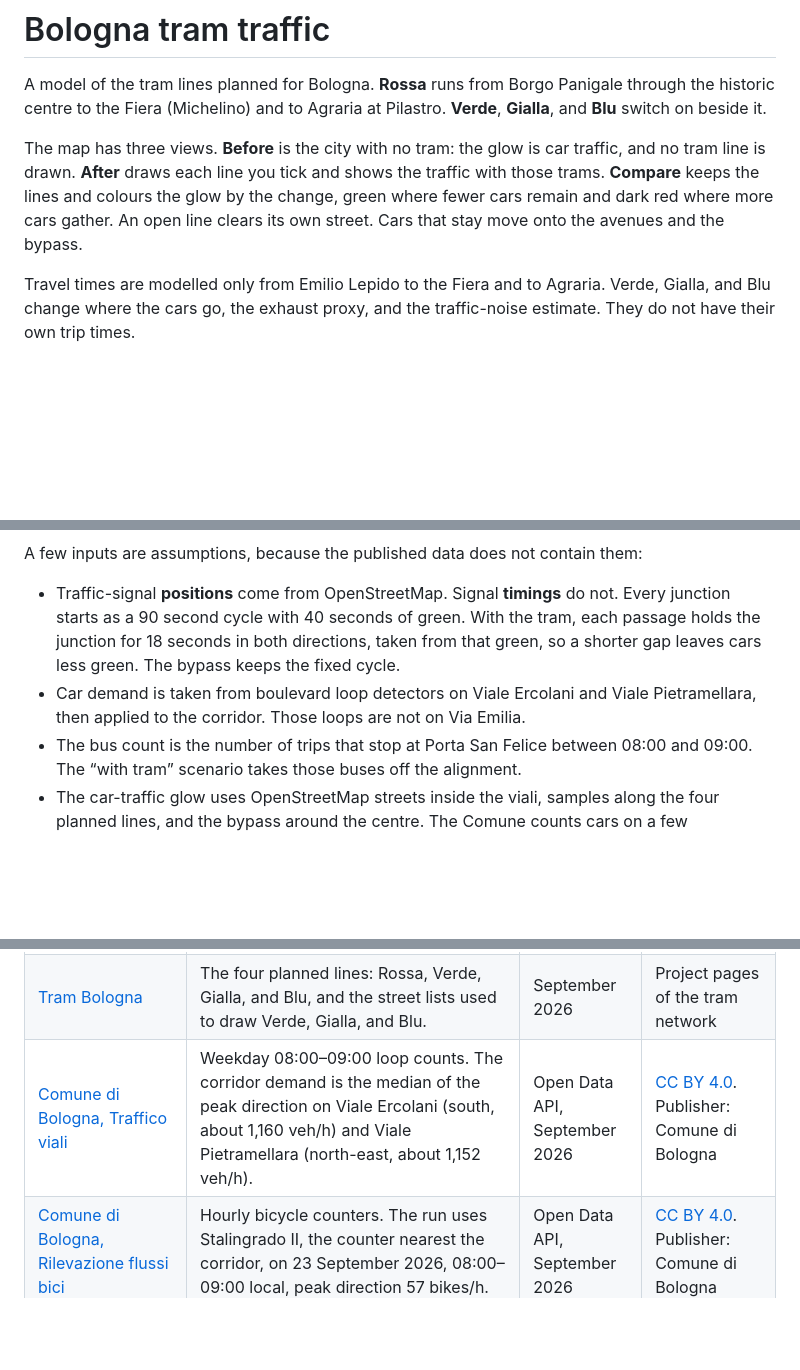
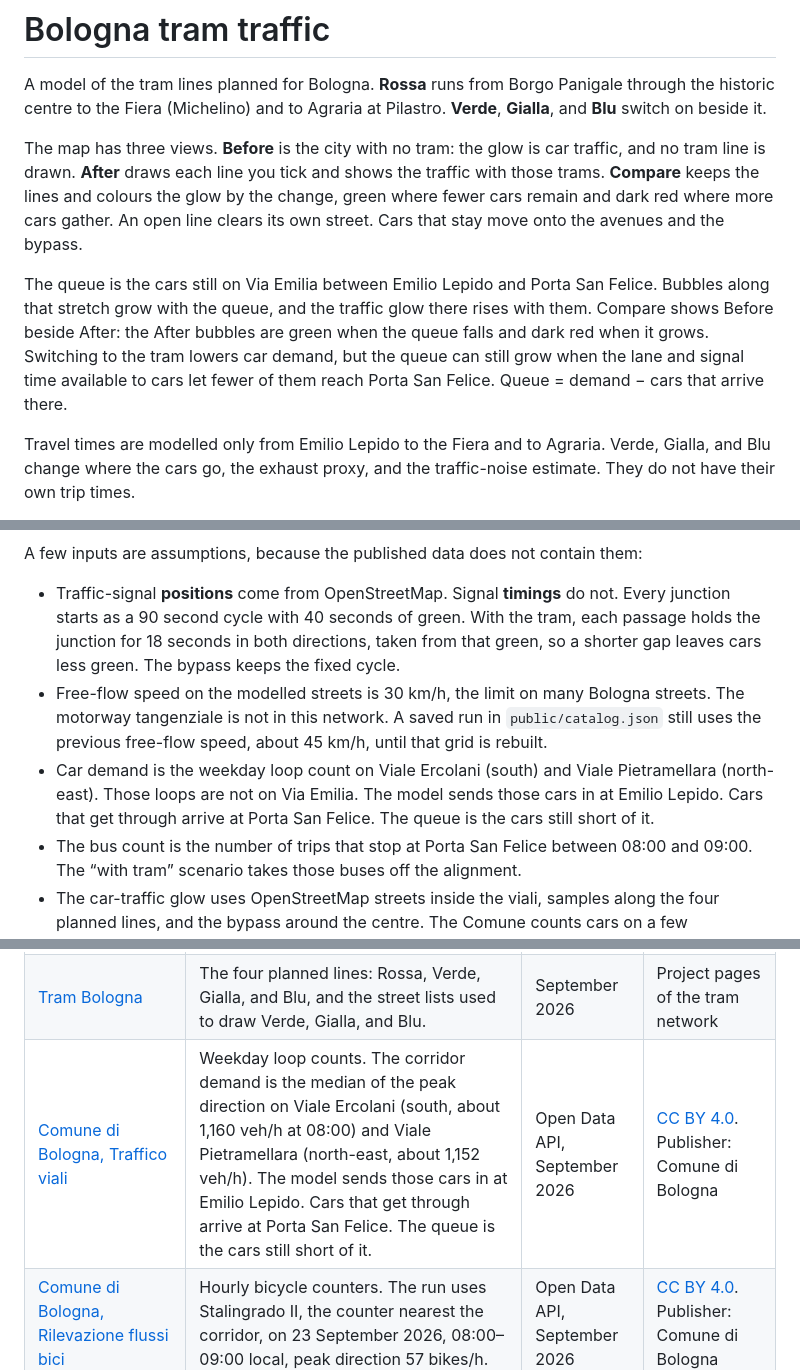
Before and after one commit to gfiameni/bologna-tram-traffic, a Markdown page: README.md, 3 parts joined by grey strips. Rendered like a GitHub page; blank space fills up the shorter version.

```diff
--- a/README.md
+++ b/README.md
@@ -3,6 +3,8 @@
 A model of the tram lines planned for Bologna. **Rossa** runs from Borgo Panigale through the historic centre to the Fiera (Michelino) and to Agraria at Pilastro. **Verde**, **Gialla**, and **Blu** switch on beside it.
 
 The map has three views. **Before** is the city with no tram: the glow is car traffic, and no tram line is drawn. **After** draws each line you tick and shows the traffic with those trams. **Compare** keeps the lines and colours the glow by the change, green where fewer cars remain and dark red where more cars gather. An open line clears its own street. Cars that stay move onto the avenues and the bypass.
+
+The queue is the cars still on Via Emilia between Emilio Lepido and Porta San Felice. Bubbles along that stretch grow with the queue, and the traffic glow there rises with them. Compare shows Before beside After: the After bubbles are green when the queue falls and dark red when it grows. Switching to the tram lowers car demand, but the queue can still grow when the lane and signal time available to cars let fewer of them reach Porta San Felice. Queue = demand − cars that arrive there.
 
 Travel times are modelled only from Emilio Lepido to the Fiera and to Agraria. Verde, Gialla, and Blu change where the cars go, the exhaust proxy, and the traffic-noise estimate. They do not have their own trip times.
 
@@ -53,7 +55,8 @@ This project is an illustration built from data that public agencies already pub
 A few inputs are assumptions, because the published data does not contain them:
 
 - Traffic-signal **positions** come from OpenStreetMap. Signal **timings** do not. Every junction starts as a 90 second cycle with 40 seconds of green. With the tram, each passage holds the junction for 18 seconds in both directions, taken from that green, so a shorter gap leaves cars less green. The bypass keeps the fixed cycle.
-- Car demand is taken from boulevard loop detectors on Viale Ercolani and Viale Pietramellara, then applied to the corridor. Those loops are not on Via Emilia.
+- Free-flow speed on the modelled streets is 30 km/h, the limit on many Bologna streets. The motorway tangenziale is not in this network. A saved run in `public/catalog.json` still uses the previous free-flow speed, about 45 km/h, until that grid is rebuilt.
+- Car demand is the weekday loop count on Viale Ercolani (south) and Viale Pietramellara (north-east). Those loops are not on Via Emilia. The model sends those cars in at Emilio Lepido. Cars that get through arrive at Porta San Felice. The queue is the cars still short of it.
 - The bus count is the number of trips that stop at Porta San Felice between 08:00 and 09:00. The “with tram” scenario takes those buses off the alignment.
 - The car-traffic glow uses OpenStreetMap streets inside the viali, samples along the four planned lines, and the bypass around the centre. The Comune counts cars on a few boulevards, not on every street. The selected model’s car flow scales the hourly boulevard demand across those streets. With the tram, the glow leaves an open line and sits on the avenues and the bypass.
 - The air proxy is not a pollution plume. The three ARPAE stations in Bologna keep their measured NO2. Street colour follows the traffic model: exhaust falls where cars leave an open tram line and rises on the avenues that take those cars. **Pollution sensors** draws those three stations on the map. Wind, chemistry, and street-canyon spread are not in the model. The tram is not in service, so there is no measured before and after.
@@ -213,7 +224,7 @@ Everything below is data the publishers make available online. Each source keeps
 | --- | --- | --- | --- |
 | [OpenStreetMap](https://www.openstreetmap.org/copyright) | Named streets for the corridor, the four planned lines, highways inside the viali and the bypass for the car-traffic glow, traffic-signal positions, cycleways, bus-stop positions. Stored in `public/network.json`, `public/lines.json`, `public/centre.json`, and in the signal and stop lists inside `data/supply.json`. | Overpass, September 2026 | [ODbL 1.0](https://opendatacommons.org/licenses/odbl/1-0/) |
 | [Tram Bologna](https://www.trambologna.it/) | The four planned lines: Rossa, Verde, Gialla, and Blu, and the street lists used to draw Verde, Gialla, and Blu. | September 2026 | Project pages of the tram network |
-| [Comune di Bologna, Traffico viali](https://opendata.comune.bologna.it/explore/dataset/traffico-viali/) | Weekday 08:00–09:00 loop counts. The corridor demand is the median of the peak direction on Viale Ercolani (south, about 1,160 veh/h) and Viale Pietramellara (north-east, about 1,152 veh/h). | Open Data API, September 2026 | [CC BY 4.0](https://creativecommons.org/licenses/by/4.0/). Publisher: Comune di Bologna |
+| [Comune di Bologna, Traffico viali](https://opendata.comune.bologna.it/explore/dataset/traffico-viali/) | Weekday loop counts. The corridor demand is the median of the peak direction on Viale Ercolani (south, about 1,160 veh/h at 08:00) and Viale Pietramellara (north-east, about 1,152 veh/h). The model sends those cars in at Emilio Lepido. Cars that get through arrive at Porta San Felice. The queue is the cars still short of it. | Open Data API, September 2026 | [CC BY 4.0](https://creativecommons.org/licenses/by/4.0/). Publisher: Comune di Bologna |
 | [Comune di Bologna, Rilevazione flussi bici](https://opendata.comune.bologna.it/explore/dataset/colonnine-conta-bici/) | Hourly bicycle counters. The run uses Stalingrado II, the counter nearest the corridor, on 23 September 2026, 08:00–09:00 local, peak direction 57 bikes/h. | Open Data API, September 2026 | [CC BY 4.0](https://creativecommons.org/licenses/by/4.0/). Publisher: Comune di Bologna |
 | [TPER GTFS, Bologna](https://solweb.tper.it/web/tools/open-data/open-data-download.aspx?source=solweb.tper.it&filename=gommagtfsbo&version=20260909&format=zip) | Weekday service on 23 September 2026, 08:00–09:00, at the Porta San Felice stop with the most trips (46 buses/h). Feed version `20260909`. | TPER open data, September 2026 | [CC BY 3.0 IT](https://creativecommons.org/licenses/by/3.0/it/) |
 | [Comune di Bologna, Centraline qualità dell’aria](https://opendata.comune.bologna.it/explore/dataset/centraline-qualita-aria/) | Hourly NO2 and PM10 means, 1 January–16 September 2026, at Porta San Felice, Giardini Margherita, and Via Chiarini. Station positions are the 2019 regional UTM coordinates. Stored in `public/air.json`. | Open Data API, September 2026 | [CC BY 4.0](https://creativecommons.org/licenses/by/4.0/). Publisher: Comune di Bologna, from ARPAE Emilia-Romagna |
```
Also changed, not shown: other parts of README.md (+8 -0 lines), docs/models.gif (added), docs/models.png (added), 13 other files.
